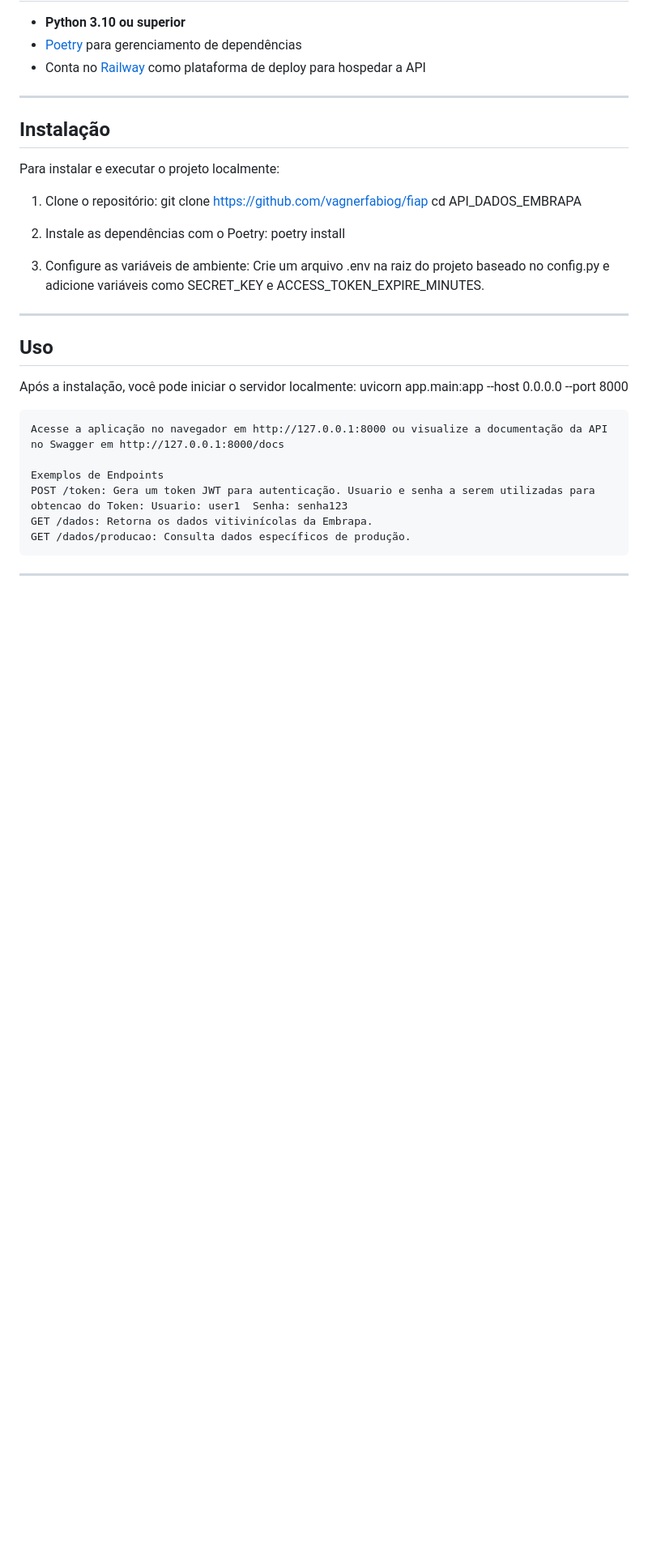
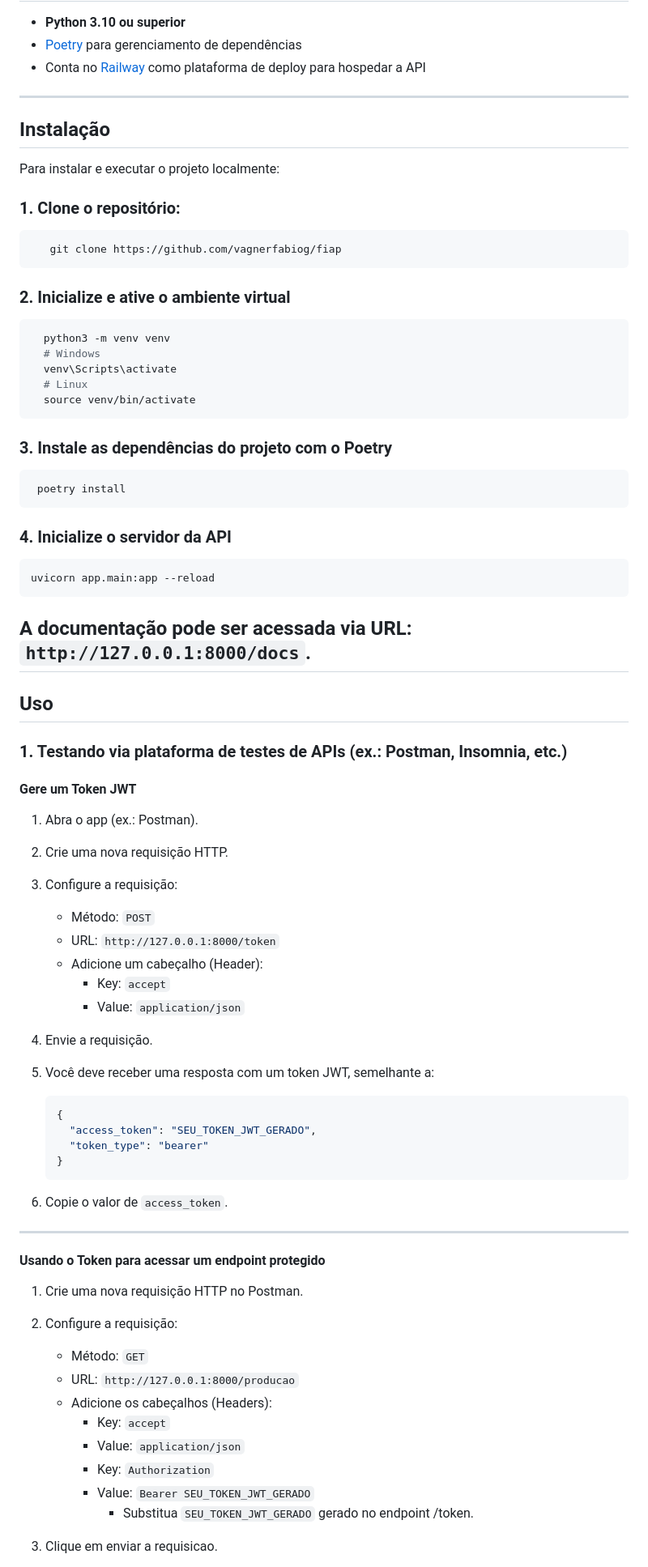
Before and after one commit to vagnerfabiog/fiap, a Markdown page: README.md, the part around the change printed below. Shown: that part at 81% size. Rendered like a GitHub page; blank space fills up the shorter version.

Commit message:
Ajuste do Readme

````diff
--- a/README.md
+++ b/README.md
@@ -36,30 +37,76 @@ Este projeto foi criado como parte do TECH CHALLENGE da fase 1 da Pós Tech da F
 
 Para instalar e executar o projeto localmente:
 
-1. Clone o repositório:
+### 1. Clone o repositório:
+```bash
    git clone https://github.com/vagnerfabiog/fiap
-   cd API_DADOS_EMBRAPA
+```
 
-2. Instale as dependências com o Poetry:
-    poetry install
+### 2. Inicialize e ative o ambiente virtual
 
-3. Configure as variáveis de ambiente:
-    Crie um arquivo .env na raiz do projeto baseado no config.py e adicione variáveis como SECRET_KEY e ACCESS_TOKEN_EXPIRE_MINUTES.
+```bash
+  python3 -m venv venv
+  # Windows
+  venv\Scripts\activate
+  # Linux
+  source venv/bin/activate
+```
 
+### 3. Instale as dependências do projeto com o Poetry
+
+```bash
+ poetry install
+```
+
+### 4. Inicialize o servidor da API
+
+```bash
+uvicorn app.main:app --reload
+```
+A documentação pode ser acessada via URL: `http://127.0.0.1:8000/docs`.
 ---
 
 ## Uso
 
-Após a instalação, você pode iniciar o servidor localmente:
-    uvicorn app.main:app --host 0.0.0.0 --port 8000
+### 1. Testando via plataforma de testes de APIs (ex.: Postman, Insomnia, etc.)
 
-    Acesse a aplicação no navegador em http://127.0.0.1:8000 ou visualize a documentação da API no Swagger em http://127.0.0.1:8000/docs
+#### Gere um Token JWT
 
-    Exemplos de Endpoints
-    POST /token: Gera um token JWT para autenticação. Usuario e senha a serem utilizadas para obtencao do Token: Usuario: user1  Senha: senha123
-    GET /dados: Retorna os dados vitivinícolas da Embrapa.
-    GET /dados/producao: Consulta dados específicos de produção.
+1. Abra o app (ex.: Postman).
+2. Crie uma nova requisição HTTP.
+3. Configure a requisição:
+   - Método: `POST`
+   - URL: `http://127.0.0.1:8000/token`
+   - Adicione um cabeçalho (Header):
+     - Key: `accept`
+     - Value: `application/json`
+4. Envie a requisição.
+5. Você deve receber uma resposta com um token JWT, semelhante a:
+
+    ```json
+    {
+      "access_token": "SEU_TOKEN_JWT_GERADO",
+      "token_type": "bearer"
+    }
+    ```
+
+6. Copie o valor de `access_token`.
 
 ---
 
 
+#### Usando o Token para acessar um endpoint protegido
+
+1. Crie uma nova requisição HTTP no Postman.
+2. Configure a requisição:
+    - Método: `GET`
+    - URL: `http://127.0.0.1:8000/producao`
+    - Adicione os cabeçalhos (Headers):
+      - Key: `accept`
+      - Value: `application/json`
+      - Key: `Authorization`
+      - Value: `Bearer SEU_TOKEN_JWT_GERADO`
+        - Substitua `SEU_TOKEN_JWT_GERADO` gerado no endpoint /token.
+
+3. Clique em enviar a requisicao.
+
````
Also changed, not shown: other parts of README.md (+35 -2 lines), Diagrama.png (added), 1 other file.
